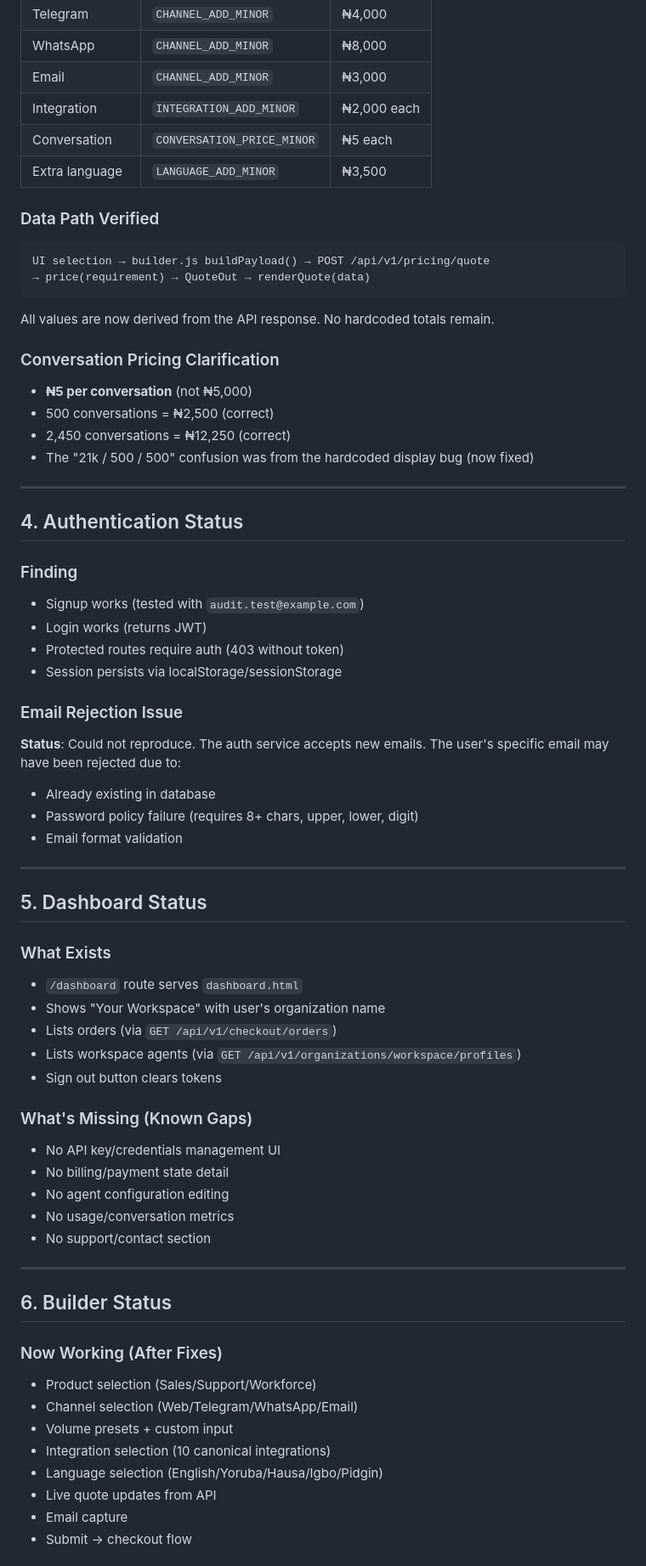
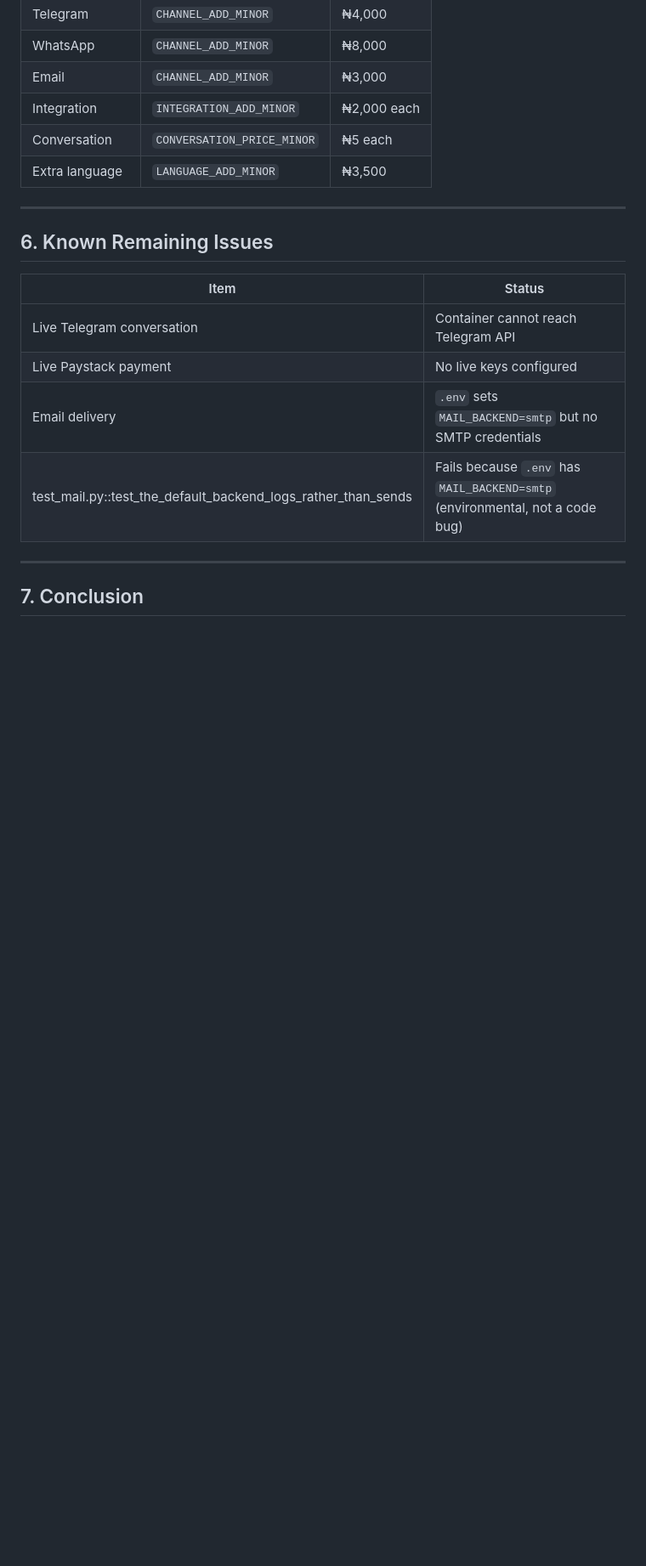
Before and after one commit to NekoAIbot/NekoSalesAI, a Markdown page: REPORT.md, the part around one of its changes. Shown at 85% size. Drawn GitHub-style; blank space fills up the shorter version.

````diff
--- a/REPORT.md
+++ b/REPORT.md
@@ -133,65 +185,18 @@ All pricing flows through `backend/app/pricing/complexity.py`:
 | Conversation | `CONVERSATION_PRICE_MINOR` | ₦5 each |
 | Extra language | `LANGUAGE_ADD_MINOR` | ₦3,500 |
 
-### Data Path Verified
-```
-UI selection → builder.js buildPayload() → POST /api/v1/pricing/quote
-→ price(requirement) → QuoteOut → renderQuote(data)
-```
+---
 
-All values are now derived from the API response. No hardcoded totals remain.
+## 6. Known Remaining Issues
 
-### Conversation Pricing Clarification
-- **₦5 per conversation** (not ₦5,000)
-- 500 conversations = ₦2,500 (correct)
-- 2,450 conversations = ₦12,250 (correct)
-- The "21k / 500 / 500" confusion was from the hardcoded display bug (now fixed)
+| Item | Status |
+|------|--------|
+| Live Telegram conversation | Container cannot reach Telegram API |
+| Live Paystack payment | No live keys configured |
+| Email delivery | `.env` sets `MAIL_BACKEND=smtp` but no SMTP credentials |
+| test_mail.py::test_the_default_backend_logs_rather_than_sends | Fails because `.env` has `MAIL_BACKEND=smtp` (environmental, not a code bug) |
 
 ---
 
-## 4. Authentication Status
+## 7. Conclusion
 
-### Finding
-- Signup works (tested with `audit.test@example.com`)
-- Login works (returns JWT)
-- Protected routes require auth (403 without token)
-- Session persists via localStorage/sessionStorage
-
-### Email Rejection Issue
-**Status**: Could not reproduce. The auth service accepts new emails. The user's specific email may have been rejected due to:
-- Already existing in database
-- Password policy failure (requires 8+ chars, upper, lower, digit)
-- Email format validation
-
----
-
-## 5. Dashboard Status
-
-### What Exists
-- `/dashboard` route serves `dashboard.html`
-- Shows "Your Workspace" with user's organization name
-- Lists orders (via `GET /api/v1/checkout/orders`)
-- Lists workspace agents (via `GET /api/v1/organizations/workspace/profiles`)
-- Sign out button clears tokens
-
-### What's Missing (Known Gaps)
-- No API key/credentials management UI
-- No billing/payment state detail
-- No agent configuration editing
-- No usage/conversation metrics
-- No support/contact section
-
----
-
-## 6. Builder Status
-
-### Now Working (After Fixes)
-- Product selection (Sales/Support/Workforce)
-- Channel selection (Web/Telegram/WhatsApp/Email)
-- Volume presets + custom input
-- Integration selection (10 canonical integrations)
-- Language selection (English/Yoruba/Hausa/Igbo/Pidgin)
-- Live quote updates from API
-- Email capture
-- Submit → checkout flow
-
````
Also changed, not shown: other parts of REPORT.md (+117 -175 lines).
